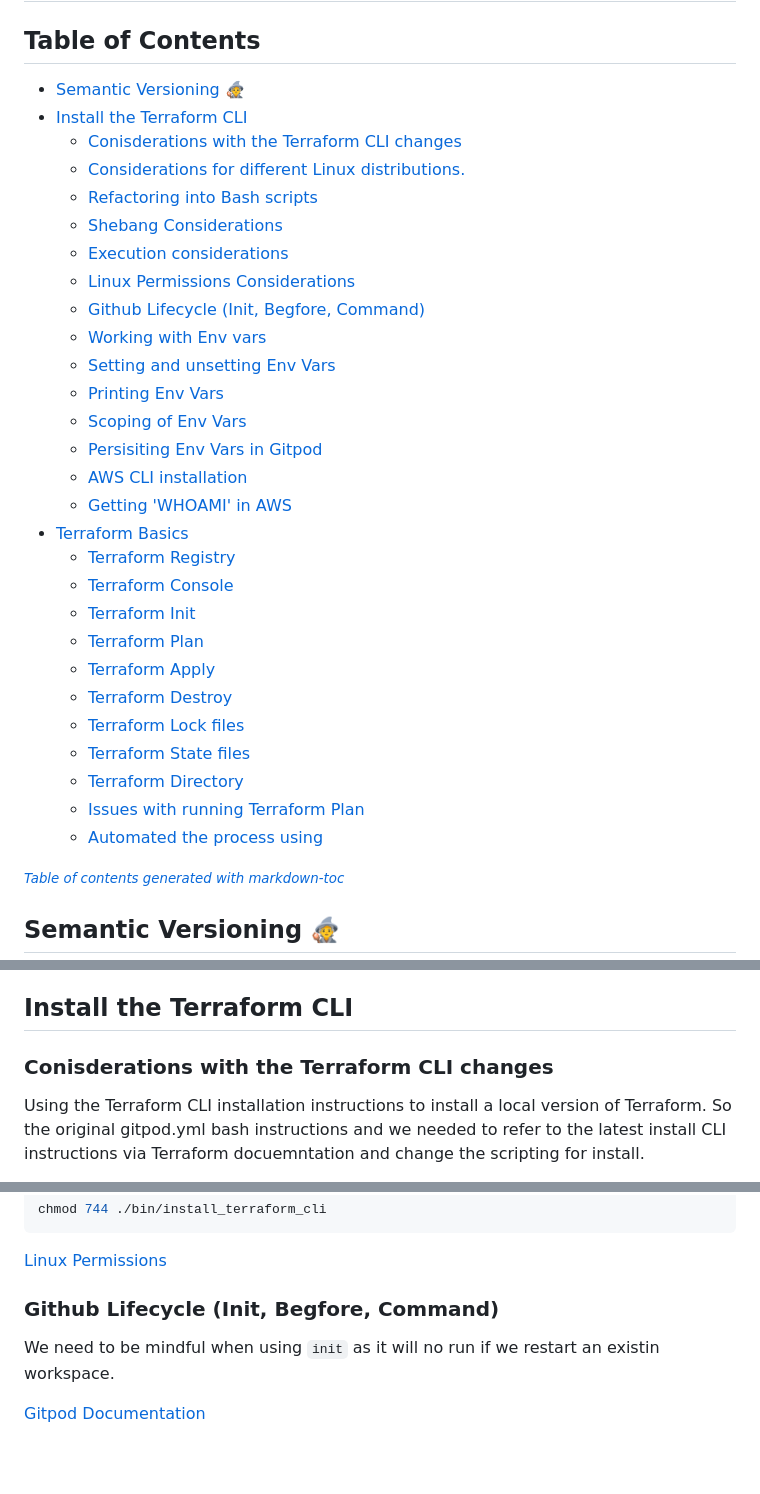
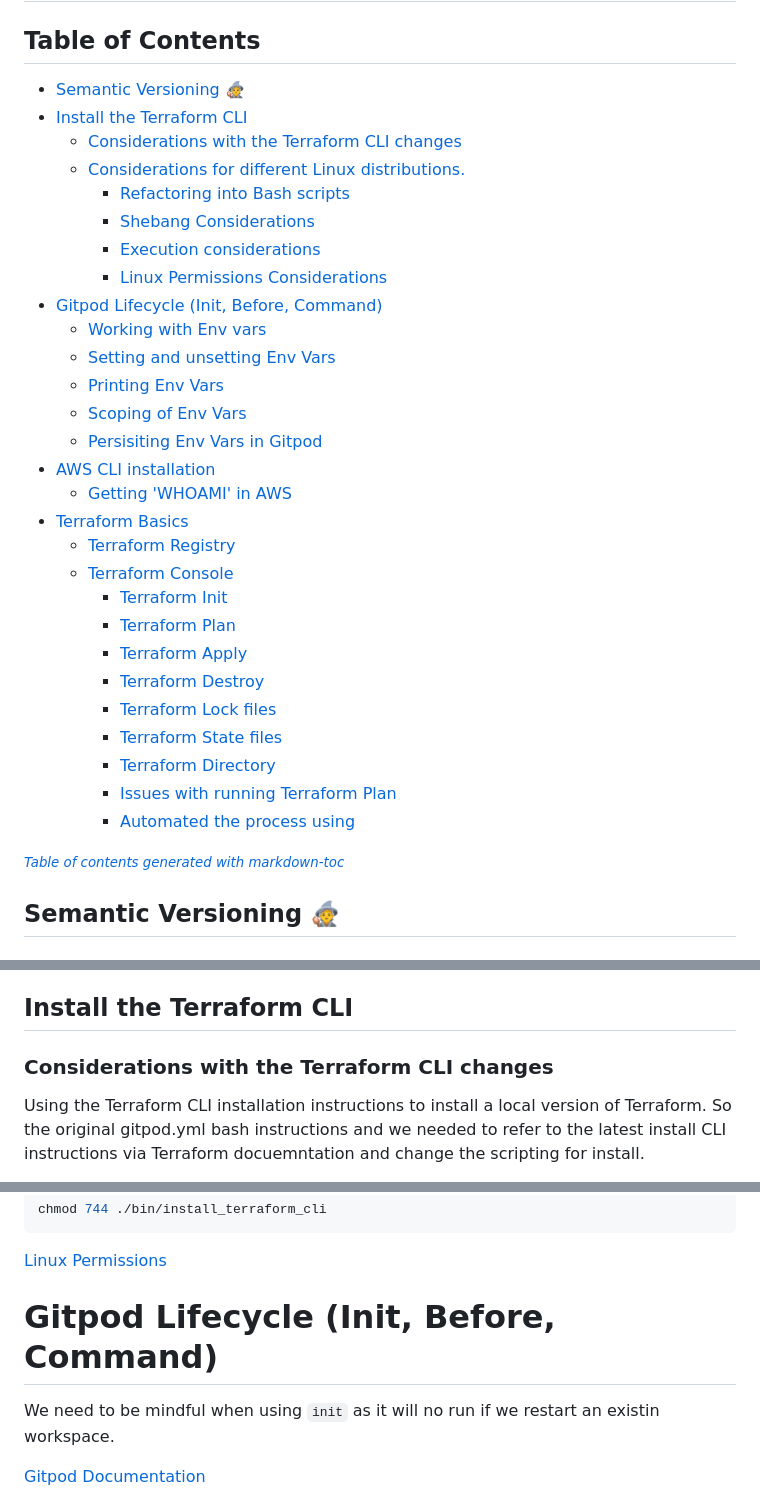
Before and after one commit to Msaghu/terraform-beginner-bootcamp-2023, a Markdown page: journal/week0.md, 3 parts joined by grey strips. GitHub-like rendering; blank space fills up the shorter version.

```diff
--- a/journal/week0.md
+++ b/journal/week0.md
@@ -5,30 +6,30 @@
 - [Install the Terraform CLI](#install-the-terraform-cli)
-  * [Conisderations with the Terraform CLI changes](#conisderations-with-the-terraform-cli-changes)
-  * [Considerations for different Linux distributions.](#considerations-for-different-linux-distributions)
-  * [Refactoring into Bash scripts](#refactoring-into-bash-scripts)
-  * [Shebang Considerations](#shebang-considerations)
-  * [Execution considerations](#execution-considerations)
-  * [Linux Permissions Considerations](#linux-permissions-considerations)
-  * [Github Lifecycle (Init, Begfore, Command)](#github-lifecycle--init--begfore--command-)
-  * [Working with Env vars](#working-with-env-vars)
-  * [Setting and unsetting Env Vars](#setting-and-unsetting-env-vars)
-  * [Printing Env Vars](#printing-env-vars)
-  * [Scoping of Env Vars](#scoping-of-env-vars)
-  * [Persisiting Env Vars in Gitpod](#persisiting-env-vars-in-gitpod)
-  * [AWS CLI installation](#aws-cli-installation)
-  * [Getting 'WHOAMI' in AWS](#getting--whoami--in-aws)
-- [Terraform Basics](#terraform-basics)
+   * [Considerations with the Terraform CLI changes](#considerations-with-the-terraform-cli-changes)
+   * [Considerations for different Linux distributions.](#considerations-for-different-linux-distributions)
+      + [Refactoring into Bash scripts](#refactoring-into-bash-scripts)
+      + [Shebang Considerations ](#shebang-considerations)
+      + [Execution considerations ](#execution-considerations)
+      + [Linux Permissions Considerations](#linux-permissions-considerations)
+- [Gitpod Lifecycle (Init, Before, Command)](#gitpod-lifecycle-init-before-command)
+   * [Working with Env vars](#working-with-env-vars)
+   * [Setting and unsetting Env Vars](#setting-and-unsetting-env-vars)
+   * [Printing Env Vars](#printing-env-vars)
+   * [Scoping of Env Vars](#scoping-of-env-vars)
+   * [Persisiting Env Vars in Gitpod](#persisiting-env-vars-in-gitpod)
+- [AWS CLI installation](#aws-cli-installation)
+  * [Getting 'WHOAMI' in AWS](#getting-whoami-in-aws)
+- [Terraform Basics ](#terraform-basics)
   * [Terraform Registry](#terraform-registry)
   * [Terraform Console](#terraform-console)
-  * [Terraform Init](#terraform-init)
-  * [Terraform Plan](#terraform-plan)
-  * [Terraform Apply](#terraform-apply)
-  * [Terraform Destroy](#terraform-destroy)
-  * [Terraform Lock files](#terraform-lock-files)
-  * [Terraform State files](#terraform-state-files)
-  * [Terraform Directory](#terraform-directory)
-  * [Issues with running Terraform Plan](#issues-with-running-terraform-plan)
-  * [Automated the process using](#automated-the-process-using)
+      + [Terraform Init](#terraform-init)
+      + [Terraform Plan](#terraform-plan)
+      + [Terraform Apply](#terraform-apply)
+      + [Terraform Destroy](#terraform-destroy)
+      + [Terraform Lock files](#terraform-lock-files)
+      + [Terraform State files](#terraform-state-files)
+      + [Terraform Directory](#terraform-directory)
+      + [Issues with running Terraform Plan](#issues-with-running-terraform-plan)
+      + [Automated the process using](#automated-the-process-using)
 
 <small><i><a href='http://ecotrust-canada.github.io/markdown-toc/'>Table of contents generated with markdown-toc</a></i></small>
 
@@ -49,6 +51,7 @@ The general format will be:
 ## Install the Terraform CLI
 
-### Conisderations with the Terraform CLI changes
+<!-- TOC --><a name="considerations-with-the-terraform-cli-changes"></a>
+### Considerations with the Terraform CLI changes
 Using the Terraform CLI installation instructions to install a local version of Terraform. So the original  gitpod.yml bash instructions and we needed to refer to the latest install CLI instructions via Terraform docuemntation and change the scripting for install.
 
 [Install Terraform CLI](https://developer.hashicorp.com/terraform/tutorials/aws-get-started/install-cli
@@ -116,7 +124,8 @@ chmod 744 ./bin/install_terraform_cli
 
 [Linux Permissions](https://linuxhint.com/switch-back-to-master-with-git/)
 
-### Github Lifecycle (Init, Begfore, Command)
+<!-- TOC --><a name="gitpod-lifecycle-init-before-command"></a>
+# Gitpod Lifecycle (Init, Before, Command)
 
 We need to be mindful when using `init` as it will no run if we restart an existin workspace.
 
```
Also changed, not shown: other parts of journal/week0.md (+29 -3 lines).
